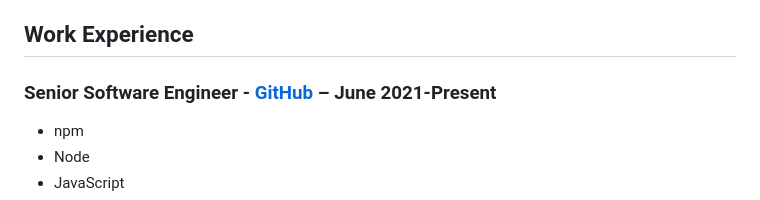
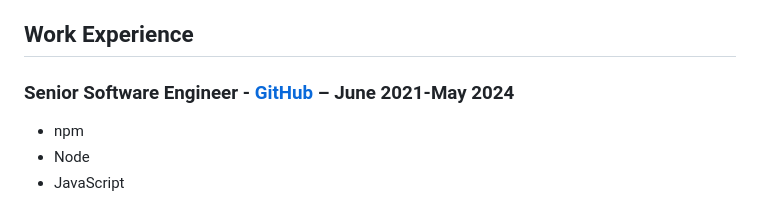
Before and after one commit to lukekarrys/resume, a Markdown page: src/index.md, the part around the change. Drawn GitHub-style.

```diff
--- a/src/index.md
+++ b/src/index.md
@@ -10,7 +10,7 @@ Above all, I believe that software is about people.
 
 ## Work Experience
 
-### Senior Software Engineer - [GitHub](https://github.com) – June 2021-Present
+### Senior Software Engineer - [GitHub](https://github.com) – June 2021-May 2024
 
 <div class="skills">
 
```
